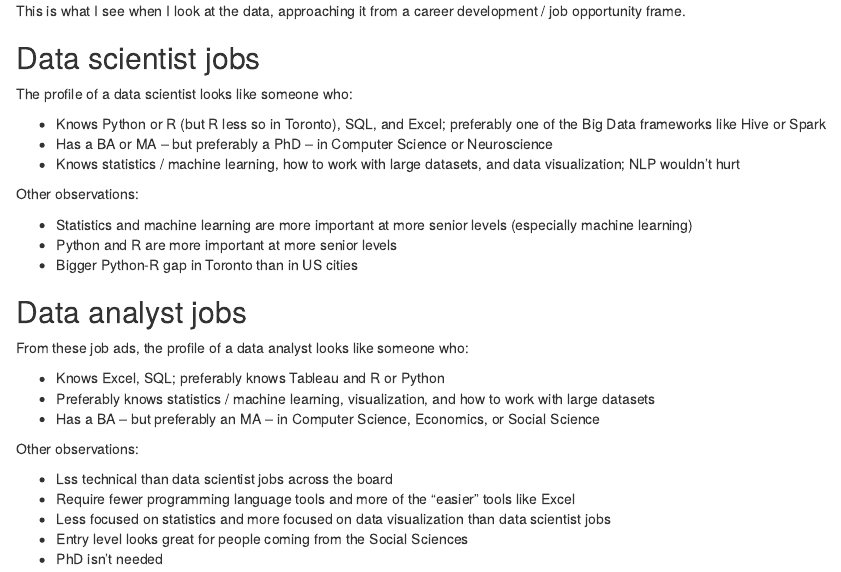
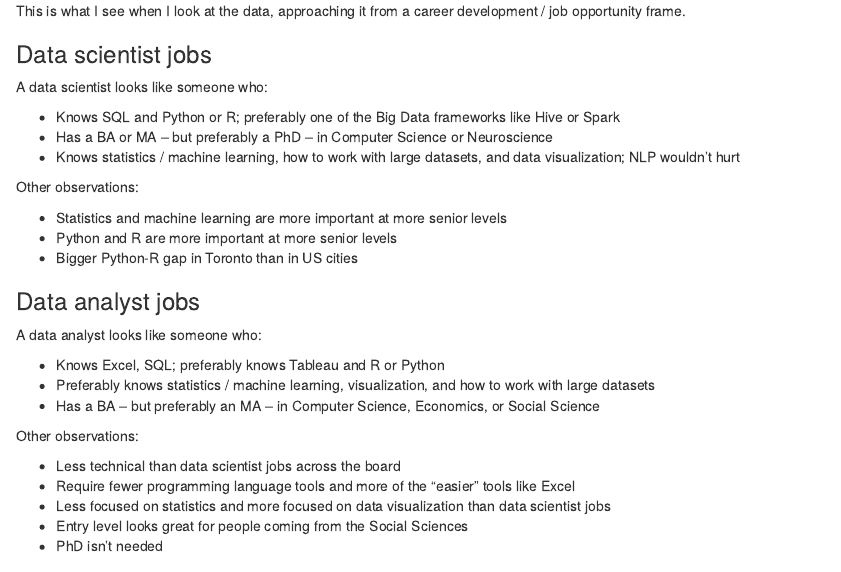
Before and after one commit to tylerburleigh/YADSJMA, an R Markdown document (Rmds/6-key-results.Rmd): the page in a window 1100 px wide, from its top. Rendered offline with R 4.5, knitr and Pandoc, with nearby package versions.

Commit message:
Copy fix
Whoops, some old content snuck in there

```diff
--- a/Rmds/6-key-results.Rmd
+++ b/Rmds/6-key-results.Rmd
@@ -2,23 +2,23 @@
 
 This is what I see when I look at the data, approaching it from a career development / job opportunity frame.
 
-## Data scientist jobs
+### Data scientist jobs
 
-The profile of a data scientist looks like someone who:
+A data scientist looks like someone who:
 
-- Knows Python or R (but R less so in Toronto), SQL, and Excel; preferably one of the Big Data frameworks like Hive or Spark
+- Knows SQL and Python or R; preferably one of the Big Data frameworks like Hive or Spark
 - Has a BA or MA -- but preferably a PhD -- in Computer Science or Neuroscience
 - Knows statistics / machine learning, how to work with large datasets, and data visualization; NLP wouldn't hurt
 
 Other observations:
 
-- Statistics and machine learning are more important at more senior levels (especially machine learning)
+- Statistics and machine learning are more important at more senior levels
 - Python and R are more important at more senior levels
 - Bigger Python-R gap in Toronto than in US cities
 
-## Data analyst jobs
+### Data analyst jobs
 
-From these job ads, the profile of a data analyst looks like someone who:
+A data analyst looks like someone who:
 
 - Knows Excel, SQL; preferably knows Tableau and R or Python
 - Preferably knows statistics / machine learning, visualization, and how to work with large datasets
@@ -26,7 +26,7 @@ From these job ads, the profile of a data analyst looks like someone who:
 
 Other observations:
 
-- Lss technical than data scientist jobs across the board
+- Less technical than data scientist jobs across the board
 - Require fewer programming language tools and more of the "easier" tools like Excel
 - Less focused on statistics and more focused on data visualization than data scientist jobs
 - Entry level looks great for people coming from the Social Sciences
```
Also changed, not shown: index.html.
